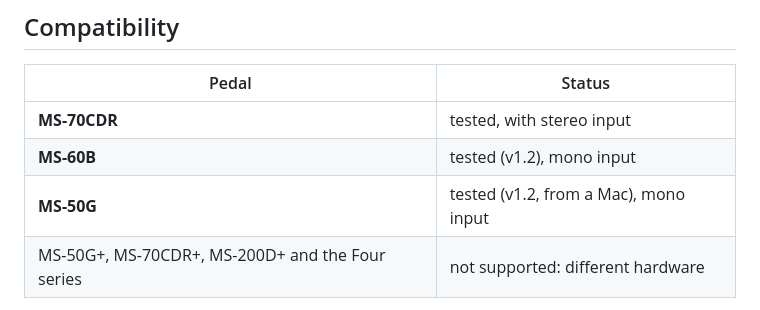
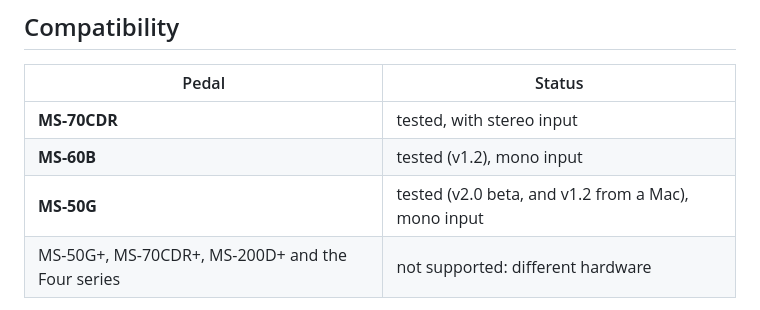
Before and after one commit to matujuice/zoom-ms-midistomp, a Markdown page: README.md, the part around the change. Rendered like a GitHub page.

Commit message:
v2.0: pedal test passed; drop the beta block, MS-50G tested on the v2.0 beta
Co-Authored-By: Claude Opus 5.5 <noreply@anthropic.com>

```diff
--- a/README.md
+++ b/README.md
@@ -105,7 +105,7 @@ Synced gates, pitch shifters, delays, filters, the looper, a choir and more. New
 |---|---|
 | **MS-70CDR** | tested, with stereo input |
 | **MS-60B** | tested (v1.2), mono input |
-| **MS-50G** | tested (v1.2, from a Mac), mono input |
+| **MS-50G** | tested (v2.0 beta, and v1.2 from a Mac), mono input |
 | MS-50G+, MS-70CDR+, MS-200D+ and the Four series | not supported: different hardware |
 
 One build runs on all three pedals. It is made from Zoom's MS-70CDR 2.10 firmware, so after the update every pedal
```
Also changed, not shown: docs/releases/v2.0.md (+0 -2 lines).
